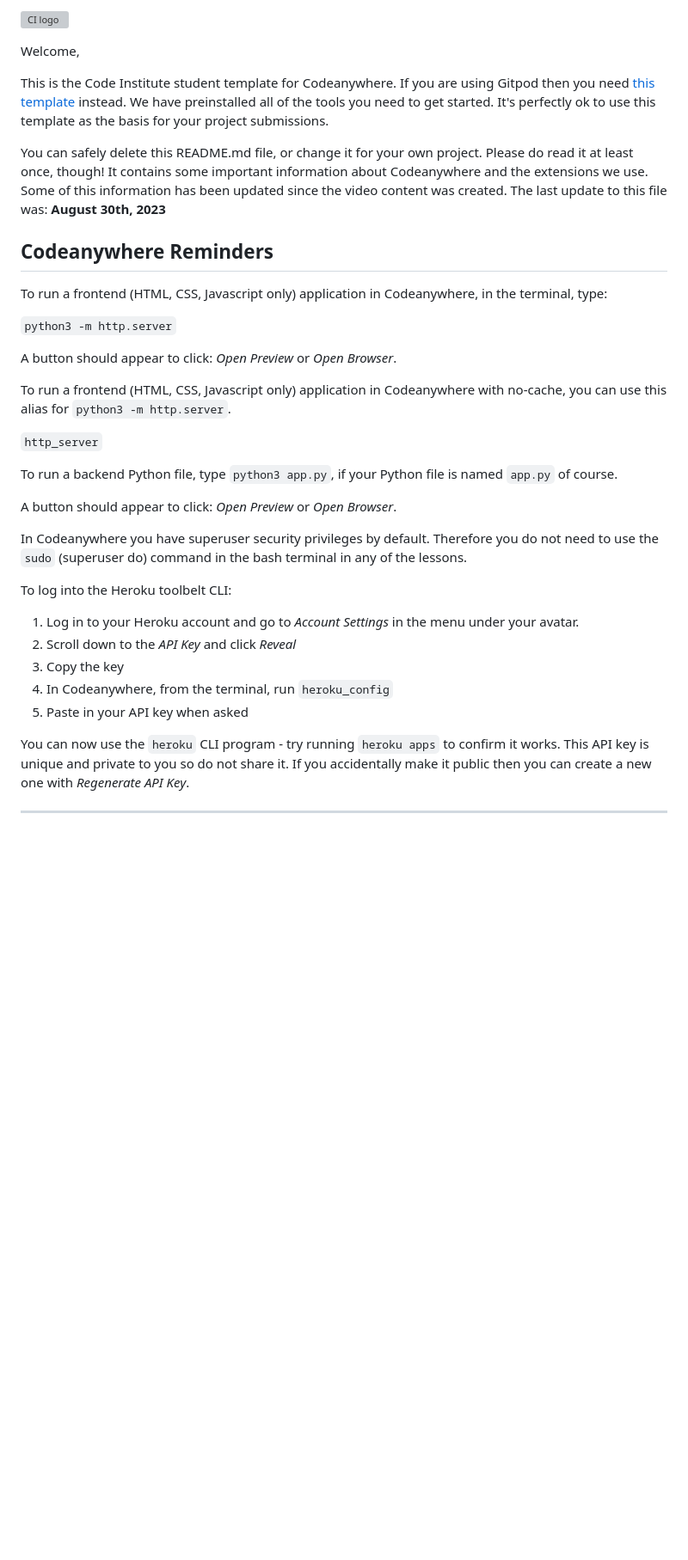
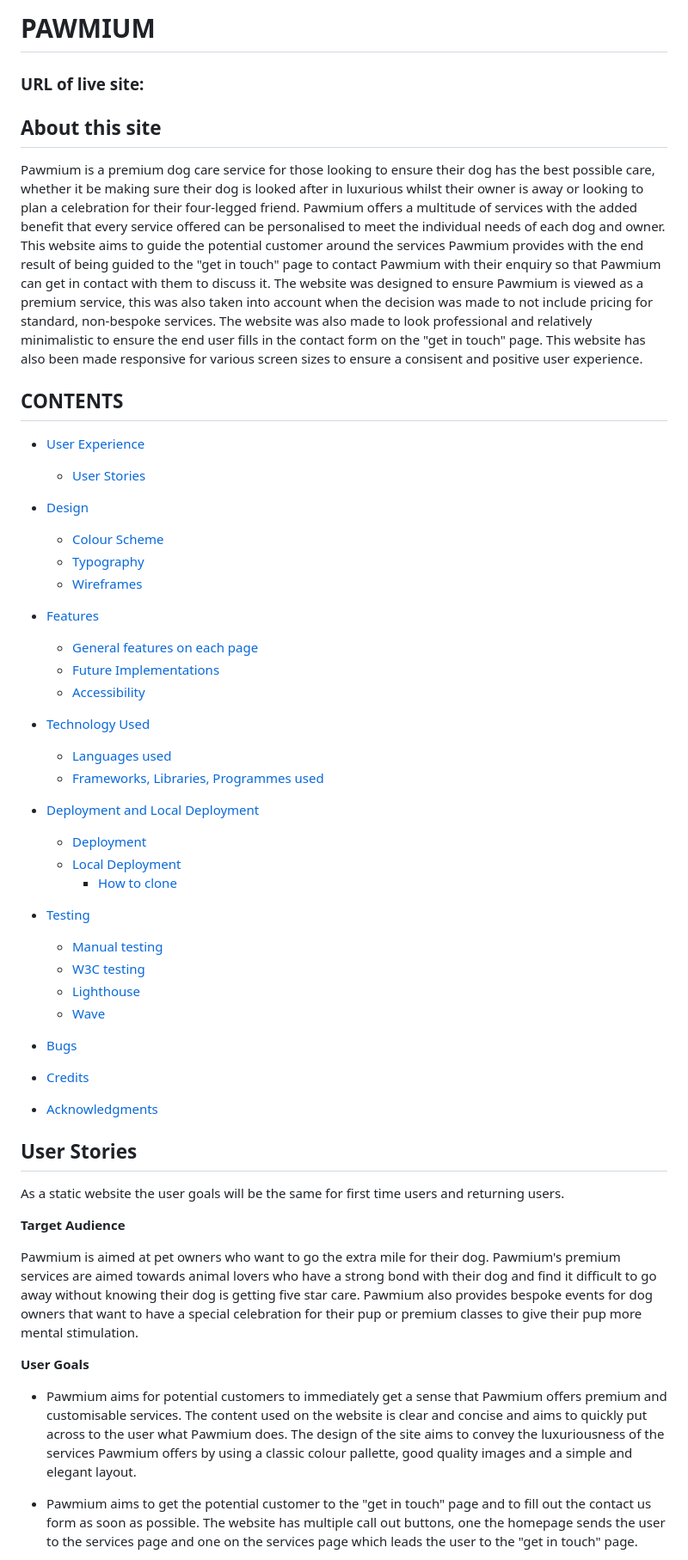
Before and after one commit to Bky93/Pawmium-Project-1, a Markdown page: README.md, the part around the change printed below. Shown: that part at 86% size. GitHub-like rendering; blank space fills up the shorter version; grey boxes are pictures that could not be loaded.

Commit message:
feat:added images of color palette and font used to readme and wrote table of contents, user experrience, color scheme and typography

```diff
--- a/README.md
+++ b/README.md
@@ -1,38 +1,55 @@
-![CI logo](https://codeinstitute.s3.amazonaws.com/fullstack/ci_logo_small.png)
+# PAWMIUM
+### URL of live site:
 
-Welcome,
+## About this site
+Pawmium is a premium dog care service for those looking to ensure their dog has the best possible care, whether it be making sure their dog is looked after in luxurious whilst their owner is away or looking to plan a celebration for their four-legged friend. Pawmium offers a multitude of services with the added benefit that every service offered can be personalised to meet the individual needs of each dog and owner.
+This website aims to guide the potential customer around the services Pawmium provides with the end result of being guided to the "get in touch" page to contact Pawmium with their enquiry so that Pawmium can get in contact with them to discuss it. The website was designed to ensure Pawmium is viewed as a premium service, this was also taken into account when the decision was made to not include pricing for standard, non-bespoke services. The website was also made to look professional and relatively minimalistic to ensure the end user fills in the contact form on the "get in touch" page. This website has also been made responsive for various screen sizes to ensure a consisent and positive user experience.
 
-This is the Code Institute student template for Codeanywhere. If you are using Gitpod then you need [this template](https://github.com/Code-Institute-Org/gitpod-full-template) instead.  We have preinstalled all of the tools you need to get started. It's perfectly ok to use this template as the basis for your project submissions.
+## CONTENTS
 
-You can safely delete this README.md file, or change it for your own project. Please do read it at least once, though! It contains some important information about Codeanywhere and the extensions we use. Some of this information has been updated since the video content was created. The last update to this file was: **August 30th, 2023**
+ - [User Experience](#target-audience)
+	 - [User Stories](#user-stories)
 
-## Codeanywhere Reminders
+ - [Design](#design)
+	 - [Colour Scheme](#colour-scheme)
+	 - [Typography](#typography)
+	 - [Wireframes](#wireframes)
+ - [Features](#features)
+	 - [General features on each page](#features-by-page)
+	 - [Future Implementations](#future-implementations)
+	 - [Accessibility](#accessibility)
 
-To run a frontend (HTML, CSS, Javascript only) application in Codeanywhere, in the terminal, type:
+ - [Technology Used](#technologies-used)
+	 - [Languages used](#languages-used)
+	 - [Frameworks, Libraries, Programmes used](#libraries-and-programmes-used)
 
-`python3 -m http.server`
 
-A button should appear to click: _Open Preview_ or _Open Browser_.
+ - [Deployment and Local Deployment](#deployment)
+	 - [Deployment](#deployment)
+	 - [Local Deployment](#deployment)
+		 - [How to clone](#deployment)
 
-To run a frontend (HTML, CSS, Javascript only) application in Codeanywhere with no-cache, you can use this alias for `python3 -m http.server`.
+- [Testing](#testing)
+	 - [Manual testing](#manual-testing)
+	 - [W3C testing](#manual-testing)
+	 - [Lighthouse](#manual-testing)
+	 - [Wave](#manual-testing)
+ - [Bugs](#bugs)
+ - [Credits](#credits)
+ - [Acknowledgments](#acknowledgments)
 
-`http_server`
 
-To run a backend Python file, type `python3 app.py`, if your Python file is named `app.py` of course.
+## User Stories
 
-A button should appear to click: _Open Preview_ or _Open Browser_.
+As a static website the user goals will be the same for first time users and returning users.
 
-In Codeanywhere you have superuser security privileges by default. Therefore you do not need to use the `sudo` (superuser do) command in the bash terminal in any of the lessons.
+**Target Audience**
 
-To log into the Heroku toolbelt CLI:
+Pawmium is aimed at pet owners who want to go the extra mile for their dog. Pawmium's premium services are aimed towards animal lovers who have a strong bond with their dog and find it difficult to go away without knowing their dog is getting five star care. Pawmium also provides bespoke events for dog owners that want to have a special celebration for their pup or premium classes to give their pup more mental stimulation.
 
-1. Log in to your Heroku account and go to _Account Settings_ in the menu under your avatar.
-2. Scroll down to the _API Key_ and click _Reveal_
-3. Copy the key
-4. In Codeanywhere, from the terminal, run `heroku_config`
-5. Paste in your API key when asked
+**User Goals**
 
-You can now use the `heroku` CLI program - try running `heroku apps` to confirm it works. This API key is unique and private to you so do not share it. If you accidentally make it public then you can create a new one with _Regenerate API Key_.
+* Pawmium aims for potential customers to immediately get a sense that Pawmium offers premium and customisable services. The content used on the website is clear and concise and aims to quickly put across to the user what Pawmium does. The design of the site aims to convey the luxuriousness of the services Pawmium offers by using a classic colour pallette, good quality images and a simple and elegant layout.
 
----
+* Pawmium aims to get the potential customer to the "get in touch" page and to fill out the contact us form as soon as possible. The website has multiple call out buttons, one the homepage sends the user to the services page and one on the services page which leads the user to the "get in touch" page.
 
```
Also changed, not shown: other parts of README.md (+68 -1 lines), assets/images/hex-col-1.png (added), assets/images/hex-col-2.png (added), assets/images/hex-col-3.png (added), assets/images/lora-font.png (added), 1 other file.
